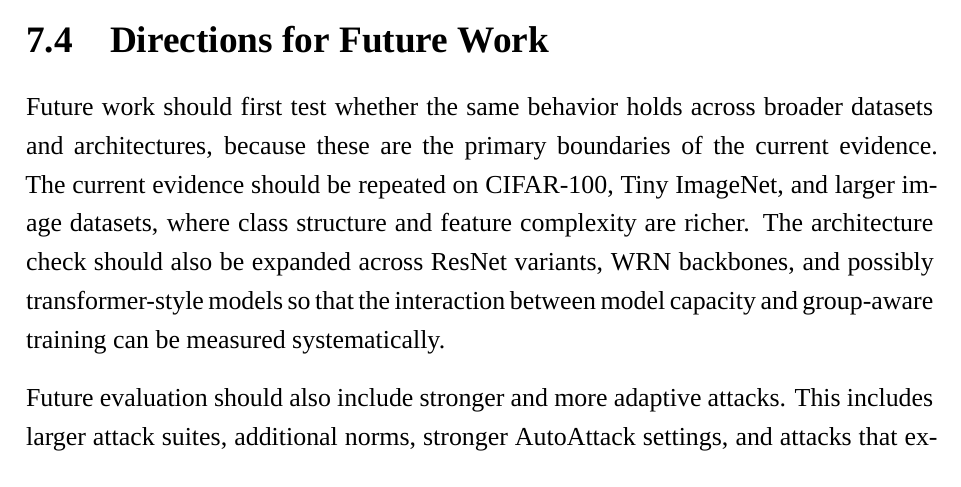
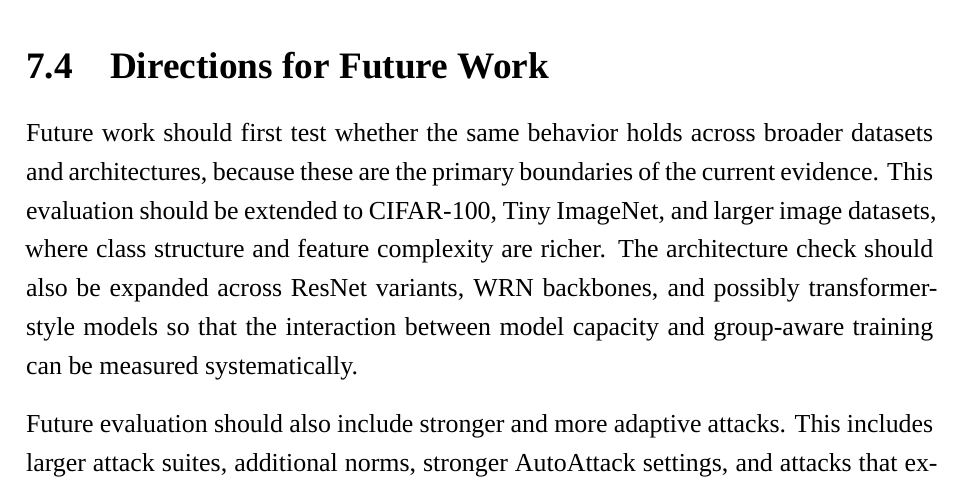
Before and after one commit to anhkiet287/ARDG, a LaTeX thesis (report/main.tex, which reads report/chapters/chapter7.tex): part of page 107 of 115, cut so that both start at the same text. Compiled offline with XeLaTeX; a missing font is replaced by an installed copy or a similar font.

Commit message:
update report

```diff
--- a/report/chapters/chapter7.tex
+++ b/report/chapters/chapter7.tex
@@ -160,14 +160,14 @@ grouping choice will behave equally well in other settings.
 
 Future work should first test whether the same behavior holds across broader
 datasets and architectures, because these are the primary boundaries of the
-current evidence.  The
-current evidence should be repeated on CIFAR-100, Tiny ImageNet, and larger
-image datasets, where class structure and feature complexity are richer.  The
+current evidence. This evaluation should be extended to CIFAR-100, Tiny
+ImageNet, and larger image datasets, where class structure and feature
+complexity are richer. The
 architecture check should also be expanded across ResNet variants, WRN
 backbones, and possibly transformer-style models so that the interaction
 between model capacity and group-aware training can be measured systematically.
 
-Future evaluation should also include stronger and more adaptive attacks.  This
+Future evaluation should also include stronger and more adaptive attacks. This
 includes larger attack suites, additional norms, stronger AutoAttack settings,
 and attacks that explicitly account for the grouping mechanism.  Such evaluation
 would test whether the robustness balance observed here survives when the
```
Also changed, not shown: 2 other files.
